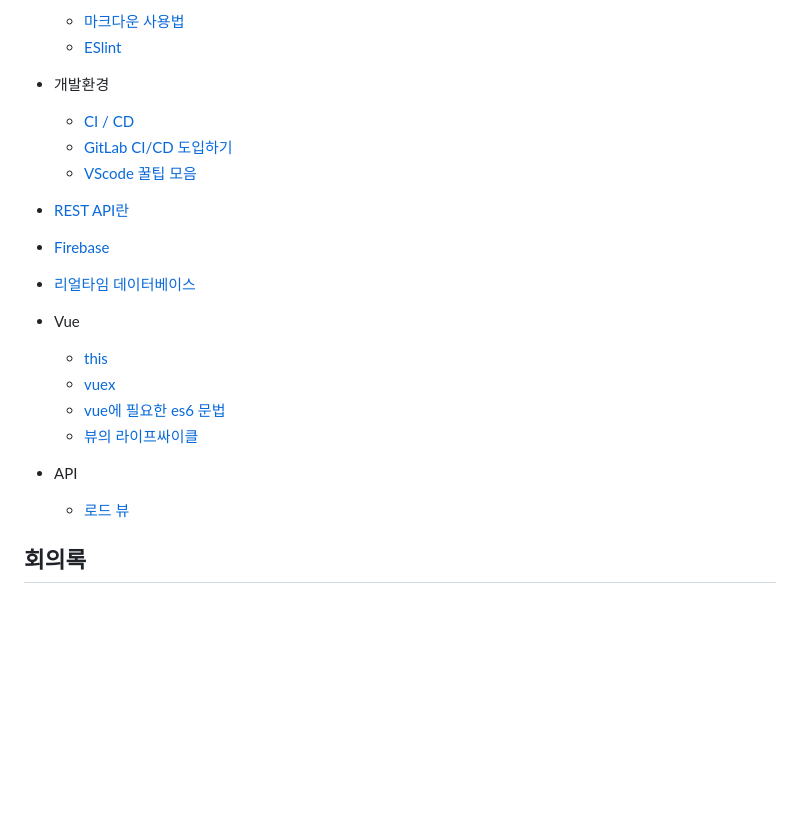
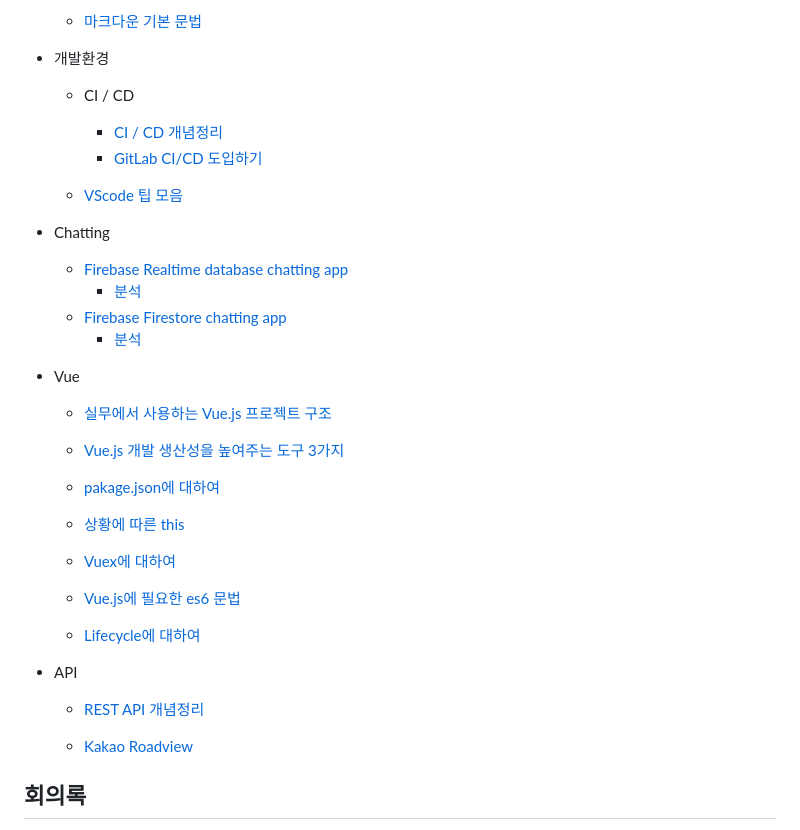
Before and after one commit to NerdInRoom/virtualtraveler-vue, a Markdown page: README.md, the part around the change printed below. Rendered like a GitHub page; blank space fills up the shorter version.

```diff
--- a/README.md
+++ b/README.md
@@ -47,22 +38,53 @@ npm run lint
 
-  - <a href="./wiki/about_markdown.md">마크다운 사용법</a>
-  - <a href="./wiki/ESlint.md">ESlint</a>
+  - <a href="./wiki/about_markdown.md">마크다운 기본 문법</a>
+
+
+
 - 개발환경
 
-  - <a href="./wiki/cicd.md">CI / CD</a>
-  - <a href="./wiki/gitlab-ci.md">GitLab CI/CD 도입하기</a>
-  - <a href="./wiki/about_vscode.md">VScode 꿀팁 모음</a>
-- <a href="./wiki/about_rest.md">REST API란</a>
-- <a href="./wiki/about_firebase.md">Firebase</a>
-- <a href="./wiki/about_realtime_database_chat.md">리얼타임 데이터베이스</a>
+  - CI / CD
+
+    - <a href="./wiki/cicd.md">CI / CD 개념정리</a>
+    - <a href="./wiki/gitlab-ci.md">GitLab CI/CD 도입하기</a>
+
+  - <a href="./wiki/about_vscode.md">VScode 팁 모음</a>
+
+
+
+- Chatting
+
+  - <a href=" https://cionman.tistory.com/50 ">Firebase Realtime database chatting app</a>
+    - <a href="./wiki/about_realtime_database_chat.md">분석</a>
+  - <a href=" https://www.youtube.com/watch?v=ifOzAyR1cG4 ">Firebase Firestore chatting app</a>
+    - <a href="./wiki/about_firebase.md">분석</a>
+
+
+
 - Vue
 
-  - <a href="./wiki/this.md">this</a>
-  - <a href="./wiki/vuex-vue.md">vuex</a>
-  - <a href="./wiki/es6-for-vue.md">vue에 필요한 es6 문법</a>
-  - <a href="./wiki/lifecycle-vue.md">뷰의 라이프싸이클</a>
+  - <a href=" https://joshua1988.github.io/web-development/vuejs/vue-structure/ ">실무에서 사용하는 Vue.js 프로젝트 구조</a>
+
+  - <a href="https://joshua1988.github.io/web-development/vuejs/boost-productivity/">Vue.js 개발 생산성을 높여주는 도구 3가지</a>
+
+  - <a href=" https://programmingsummaries.tistory.com/385 ">pakage.json에 대하여</a>
+
+  - <a href="./wiki/this.md">상황에 따른 this</a>
+
+  - <a href="./wiki/vuex-vue.md">Vuex에 대하여</a>
+
+  - <a href="./wiki/es6-for-vue.md">Vue.js에 필요한 es6 문법</a>
+
+  - <a href="./wiki/lifecycle-vue.md">Lifecycle에 대하여</a>
+
+
+
 - API
-  - <a href="./wiki/about_roadview.md">로드 뷰</a>
+
+  - <a href="./wiki/about_rest.md">REST API 개념정리</a>
+
+  - <a href="./wiki/about_roadview.md">Kakao Roadview</a>
+
+
 
 ## 회의록
 
```
Also changed, not shown: other parts of README.md (+16 -25 lines), deliverables/service-architecture.png (added).
